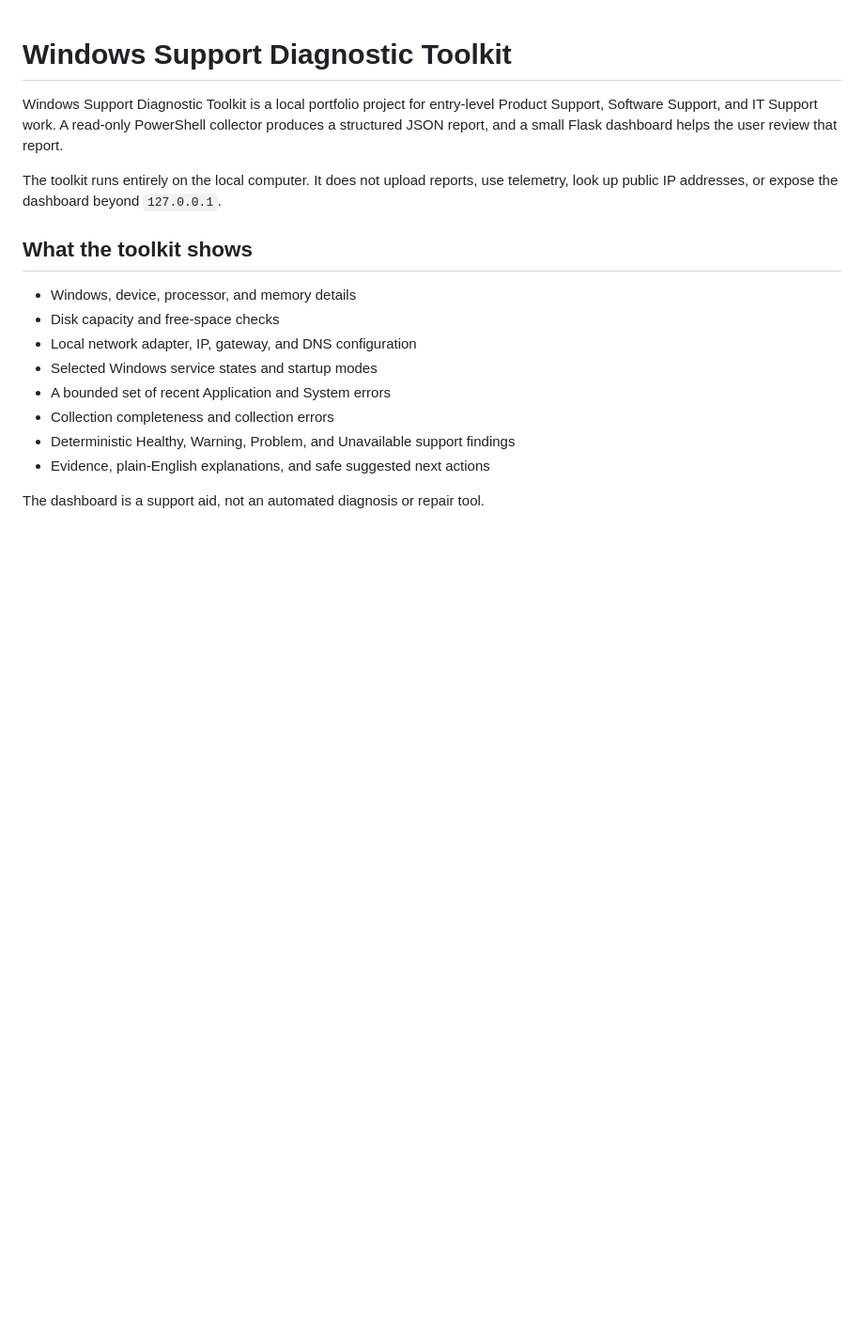
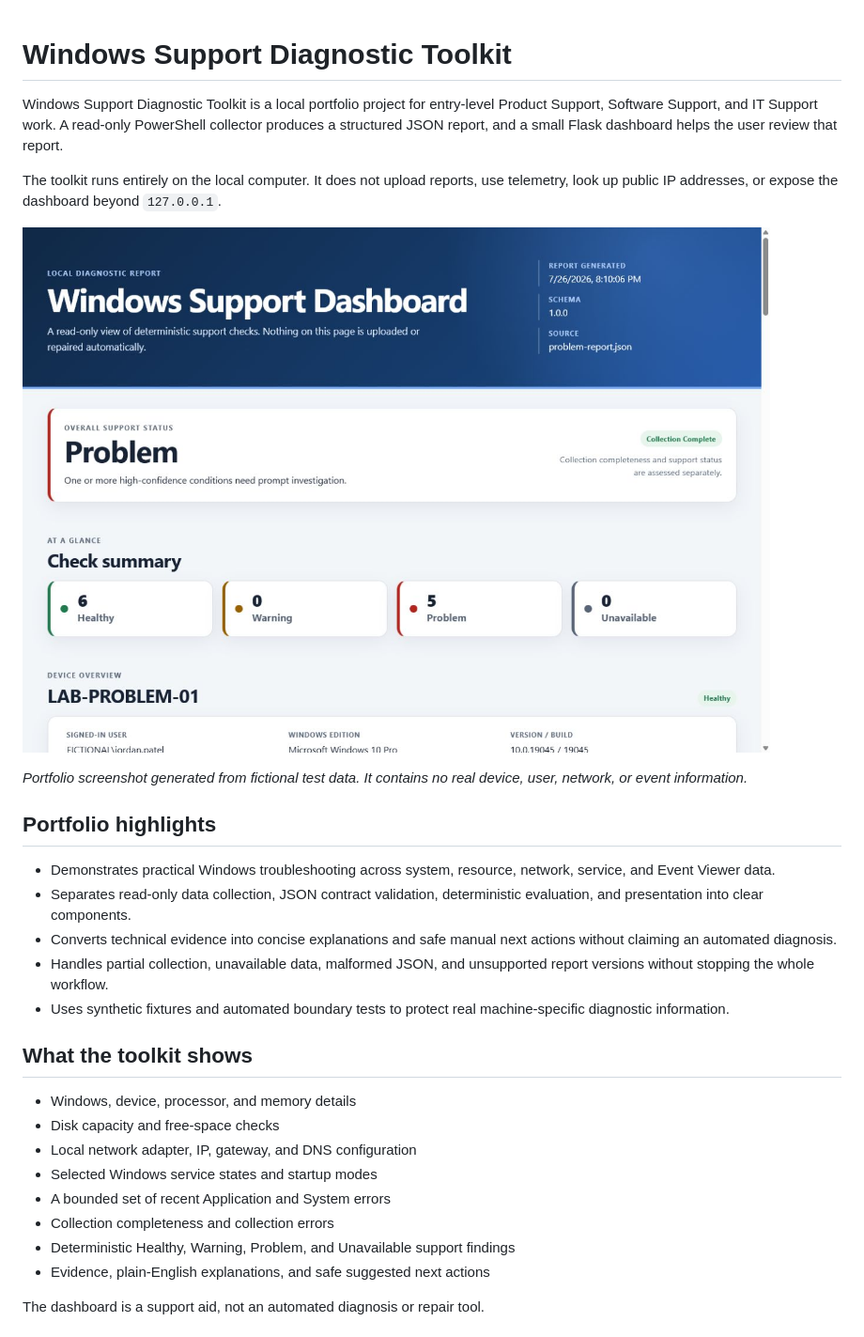
Before and after one commit to Chit-Thway/windows-support-diagnostic-toolkit, a Markdown page: README.md, the part around one of its changes. Shown at 94% size. GitHub-like rendering; pictures changed too: docs/screenshots/dashboard-overview.png (added); blank space fills up the shorter version.

```diff
--- a/README.md
+++ b/README.md
@@ -8,6 +8,24 @@ the user review that report.
 The toolkit runs entirely on the local computer. It does not upload reports,
 use telemetry, look up public IP addresses, or expose the dashboard beyond
 `127.0.0.1`.
+
+![Synthetic Problem report displayed in the local support dashboard](docs/screenshots/dashboard-overview.png)
+
+_Portfolio screenshot generated from fictional test data. It contains no real
+device, user, network, or event information._
+
+## Portfolio highlights
+
+- Demonstrates practical Windows troubleshooting across system, resource,
+  network, service, and Event Viewer data.
+- Separates read-only data collection, JSON contract validation, deterministic
+  evaluation, and presentation into clear components.
+- Converts technical evidence into concise explanations and safe manual next
+  actions without claiming an automated diagnosis.
+- Handles partial collection, unavailable data, malformed JSON, and unsupported
+  report versions without stopping the whole workflow.
+- Uses synthetic fixtures and automated boundary tests to protect real
+  machine-specific diagnostic information.
 
 ## What the toolkit shows
 
```
Also changed, not shown: other parts of README.md (+56 -0 lines), 3 other files.
